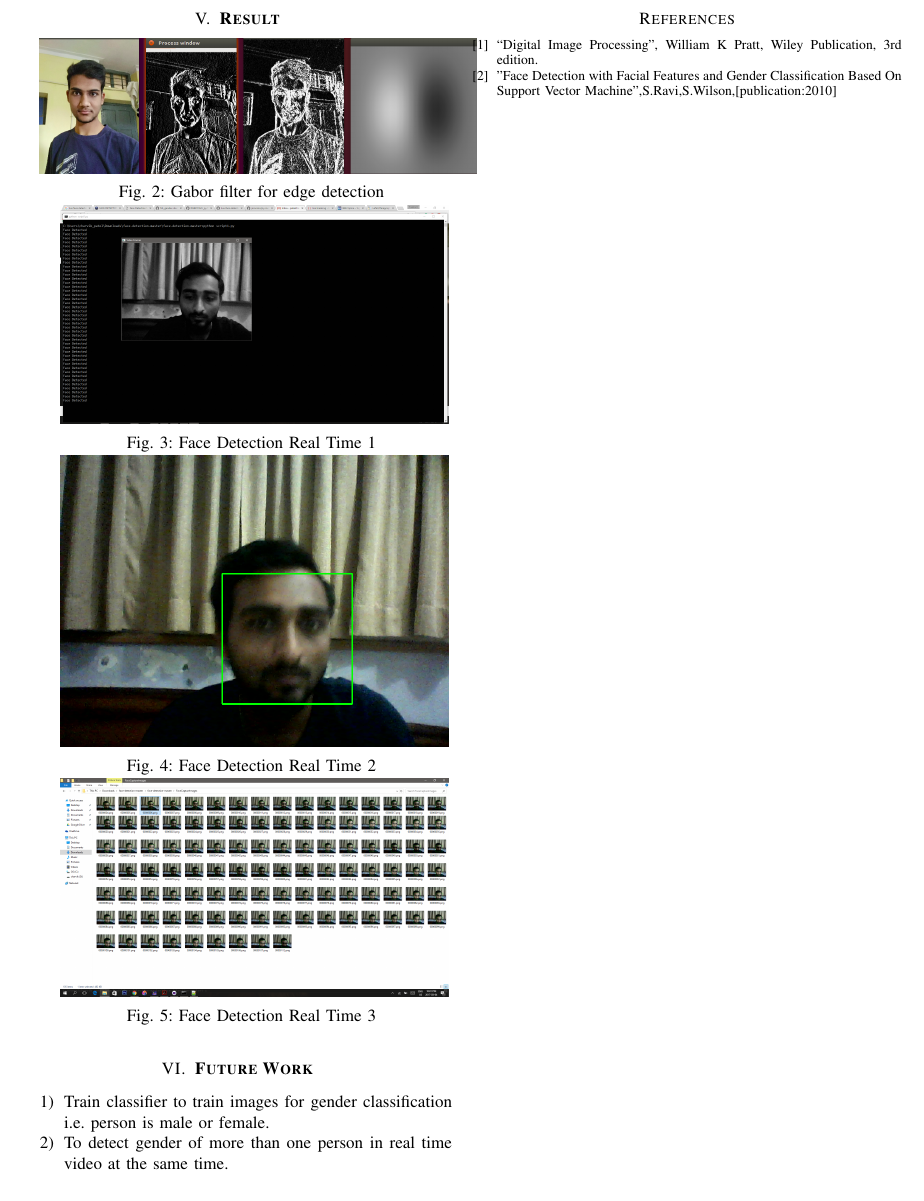
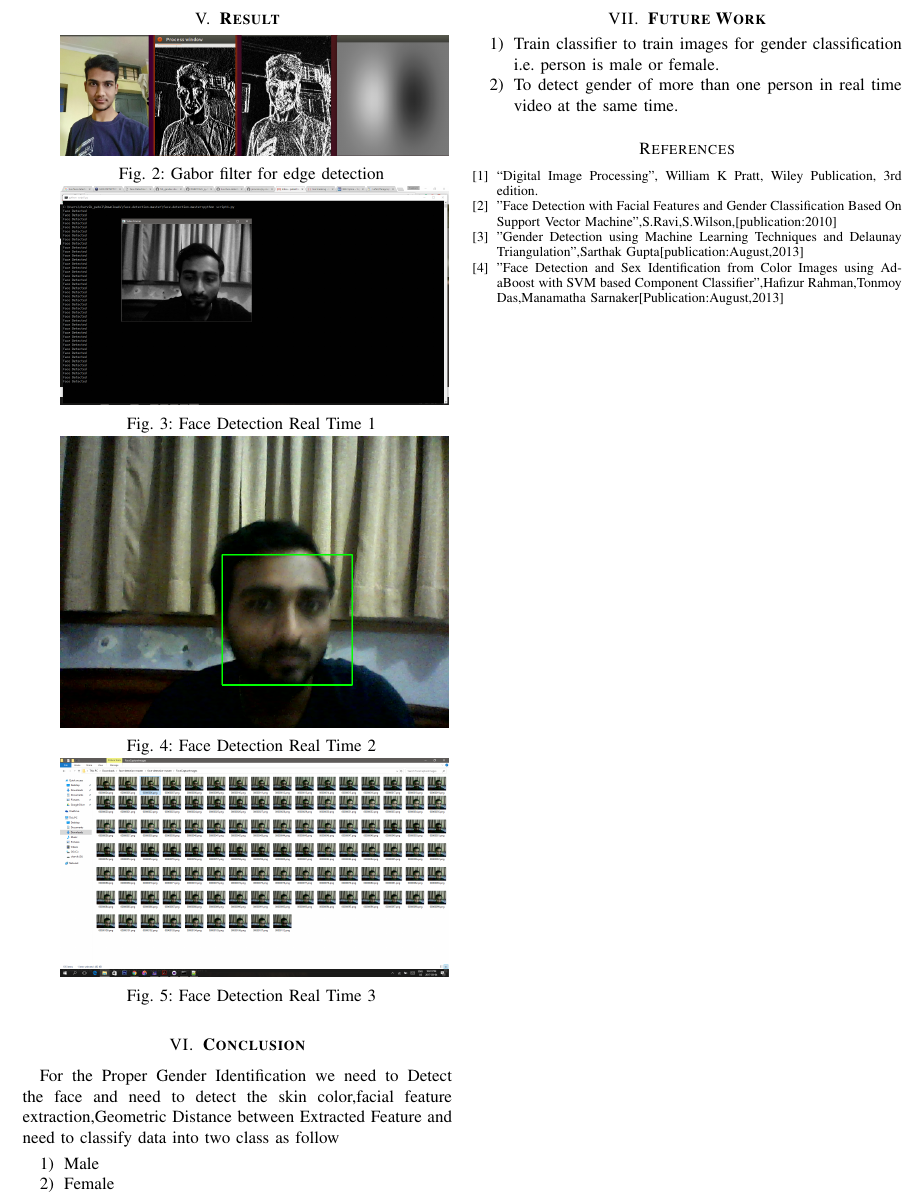
Before and after one commit to Charvik2020/ML_gender-identification, a LaTeX paper (Report/main.tex): part of page 2 of 2, cut so that both start at the same text. Compiled offline with pdfLaTeX.

Commit message:
Refrences and Conclusion Added

```diff
--- a/Report/main.tex
+++ b/Report/main.tex
@@ -136,7 +136,7 @@
 \section{\textbf{Result}}
     \begin{minipage}{\linewidth}
 		\centering
-		\includegraphics[width = 90mm]{gabor_crop.png}
+		\includegraphics[width = 80mm]{gabor_crop.png}
 		\captionof{figure}{Gabor filter for edge detection \label{overflow}}
 	\end{minipage}
 
@@ -158,12 +158,22 @@
 		\captionof{figure}{Face Detection Real Time 3 \label{overflow}}
 	\end{minipage}
 
+	\section{\textbf{Conclusion}}
+	For the Proper Gender Identification we need to Detect the face and need to detect the skin color,facial feature extraction,Geometric Distance between Extracted Feature and need to classify data into two class as follow
+	\begin{enumerate}
+		\item Male
+		\item Female
+	\end{enumerate}
+
+
+
 
     \section{\textbf{Future Work}}
     \begin{enumerate}
         \item Train classifier to train images for gender classification i.e. person is male or female.
         \item To detect gender of more than one person in real time video at the same time.
-        \item
+
+
     \end{enumerate}
 
 
@@ -174,6 +184,12 @@
 	\bibitem{IEEEhowto:kopka}
 	"Face Detection with Facial Features and Gender Classification Based On
 	Support Vector Machine",S.Ravi,S.Wilson,[publication:2010]
+	\bibitem{IEEEhowto:kopka}
+	"Gender Detection using Machine Learning Techniques
+	and Delaunay Triangulation",Sarthak Gupta[publication:August,2013]
+	\bibitem{IEEEhowto:kopka}
+	"Face Detection and Sex Identification from Color Images
+	using AdaBoost with SVM based Component Classifier",Hafizur Rahman,Tonmoy Das,Manamatha Sarnaker[Publication:August,2013]
 
 	\end{thebibliography}
 
```
Also changed, not shown: Report/main.pdf.
